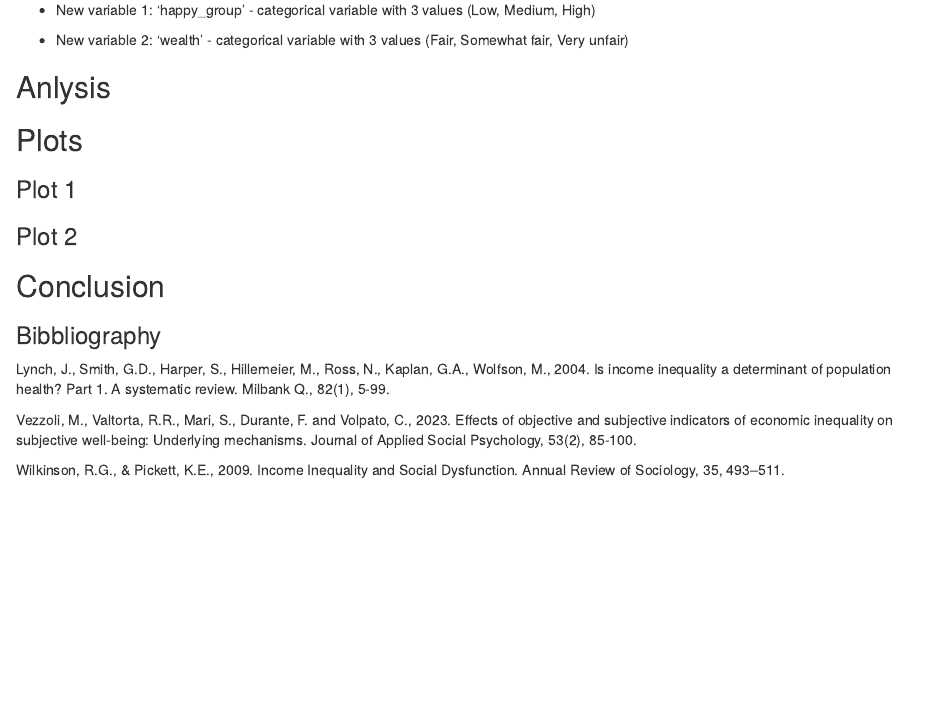
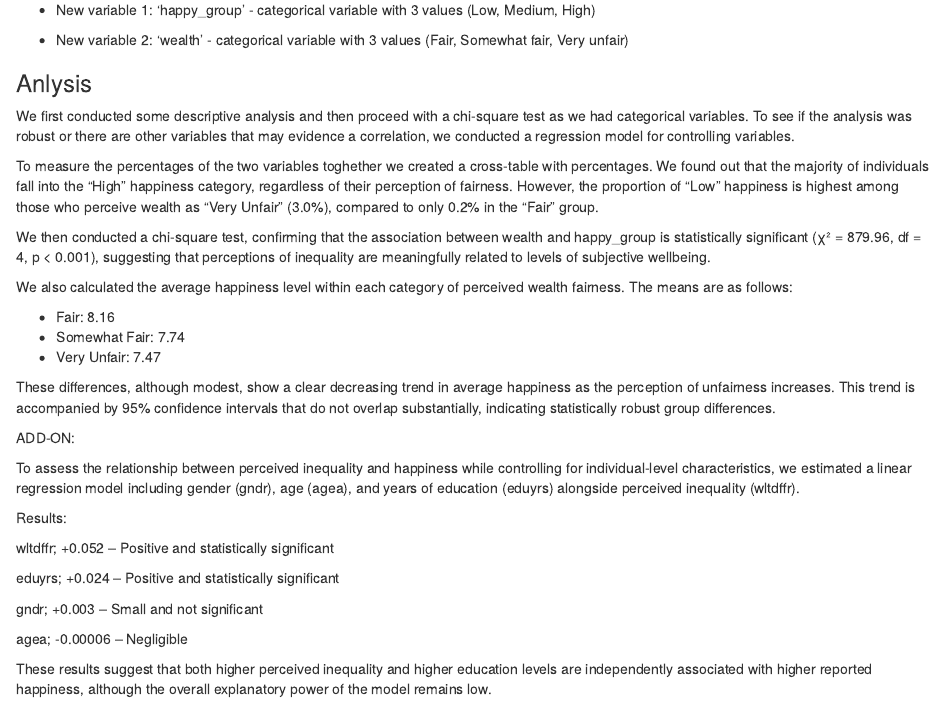
Before and after one commit to robertaalidori/CE1_Alidori_Chinello_Picardi, an R Markdown document (output/report/Draft.Rmd): the page in a window 1100 px wide, from 600 px down. Rendered offline with R 4.5, knitr and Pandoc, with nearby package versions.

Commit message:
analysis_update

```diff
--- a/output/report/Draft.Rmd
+++ b/output/report/Draft.Rmd
@@ -31,7 +31,48 @@
 
 - New variable 2: 'wealth' - categorical variable with 3 values (Fair, Somewhat fair, Very unfair)
 
-## Anlysis
+
+
+### Anlysis
+
+We first conducted some descriptive analysis and then proceed with a chi-square test as we had categorical variables. To see if the analysis was robust or there are other variables that may evidence a correlation, we conducted a regression model for controlling variables.
+
+
+To measure the percentages of the two variables toghether we created a cross-table with percentages.
+We found out that the majority of individuals fall into the “High” happiness category, regardless of their perception of fairness. However, the proportion of "Low" happiness is highest among those who perceive wealth as "Very Unfair" (3.0%), compared to only 0.2% in the “Fair” group.
+
+We then conducted a chi-square test, confirming that the association between wealth and happy_group is statistically significant (χ² = 879.96, df = 4, p < 0.001), suggesting that perceptions of inequality are meaningfully related to levels of subjective wellbeing.
+
+
+We also calculated the average happiness level within each category of perceived wealth fairness. The means are as follows:
+
+ - Fair: 8.16
+ - Somewhat Fair: 7.74
+ - Very Unfair: 7.47
+
+These differences, although modest, show a clear decreasing trend in average happiness as the perception of unfairness increases. This trend is accompanied by 95% confidence intervals that do not overlap substantially, indicating statistically robust group differences.
+
+
+ADD-ON:
+
+To assess the relationship between perceived inequality and happiness while controlling for individual-level characteristics, we estimated a linear regression model including gender (gndr), age (agea), and years of education (eduyrs) alongside perceived inequality (wltdffr).
+
+Results:
+
+wltdffr; +0.052 – Positive and statistically significant
+
+eduyrs; +0.024 – Positive and statistically significant
+
+gndr; +0.003 – Small and not significant
+
+agea; -0.00006 – Negligible
+
+These results suggest that both higher perceived inequality and higher education levels are independently associated with higher reported happiness, although the overall explanatory power of the model remains low.
+
+
+
+
+
 
 
 ## Plots
```
